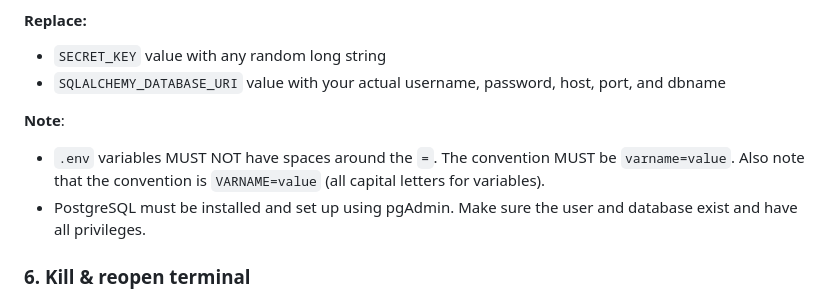
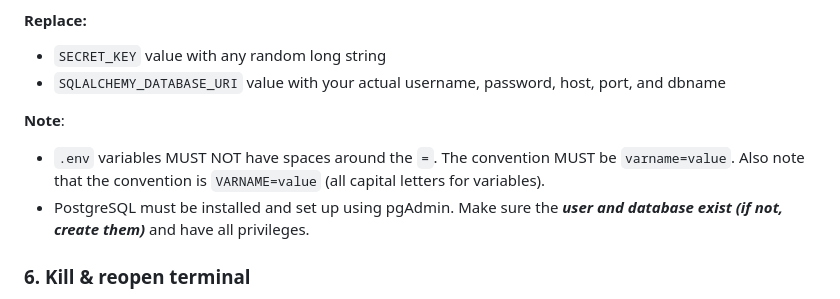
Before and after one commit to Shirshak52/PriceOptimizationSystemCW, a Markdown page: README.md, the part around the change. GitHub-like rendering.

```diff
--- a/README.md
+++ b/README.md
@@ -65,7 +65,7 @@ Copy the contents from `.env.example` and paste it into `.env`.
 
 **Note**:
 * `.env` variables MUST NOT have spaces around the `=`. The convention MUST be `varname=value`. Also note that the convention is `VARNAME=value` (all capital letters for variables).
-* PostgreSQL must be installed and set up using pgAdmin. Make sure the user and database exist and have all privileges.
+* PostgreSQL must be installed and set up using pgAdmin. Make sure the ***user and database exist (if not, create them)*** and have all privileges.
 
 
 ### 6. **Kill & reopen terminal**
```
